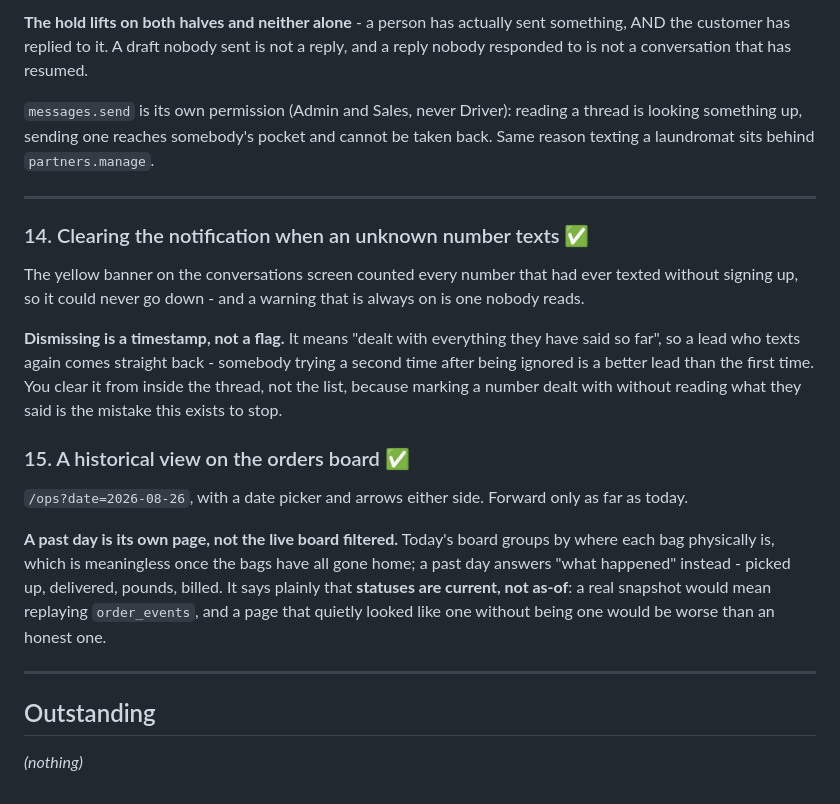
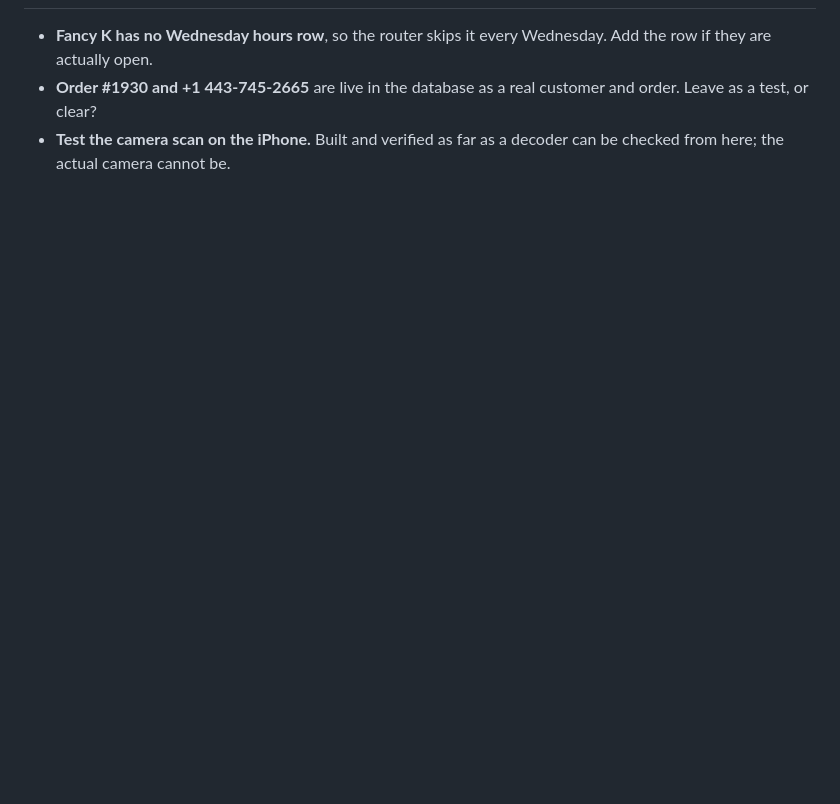
Before and after one commit to careberi/LYNDRY, a Markdown page: TASKS.md, the part around one of its changes. Drawn GitHub-style; blank space fills up the shorter version.

```diff
--- a/TASKS.md
+++ b/TASKS.md
@@ -182,39 +130,6 @@ any small business when somebody goes to check.
-**The hold lifts on both halves and neither alone** - a person has actually sent
-something, AND the customer has replied to it. A draft nobody sent is not a
-reply, and a reply nobody responded to is not a conversation that has resumed.
-
-`messages.send` is its own permission (Admin and Sales, never Driver): reading a
-thread is looking something up, sending one reaches somebody's pocket and cannot
-be taken back. Same reason texting a laundromat sits behind `partners.manage`.
-
----
-
-### 14. Clearing the notification when an unknown number texts ✅
-
-The yellow banner on the conversations screen counted every number that had ever
-texted without signing up, so it could never go down - and a warning that is
-always on is one nobody reads.
-
-**Dismissing is a timestamp, not a flag.** It means "dealt with everything they
-have said so far", so a lead who texts again comes straight back - somebody
-trying a second time after being ignored is a better lead than the first time.
-You clear it from inside the thread, not the list, because marking a number
-dealt with without reading what they said is the mistake this exists to stop.
-
-### 15. A historical view on the orders board ✅
-
-`/ops?date=2026-08-26`, with a date picker and arrows either side. Forward only
-as far as today.
-
-**A past day is its own page, not the live board filtered.** Today's board
-groups by where each bag physically is, which is meaningless once the bags have
-all gone home; a past day answers "what happened" instead - picked up, delivered,
-pounds, billed. It says plainly that **statuses are current, not as-of**: a real
-snapshot would mean replaying `order_events`, and a page that quietly looked
-like one without being one would be worse than an honest one.
-
----
-
-## Outstanding
-
-*(nothing)*
+- **Fancy K has no Wednesday hours row**, so the router skips it every
+  Wednesday. Add the row if they are actually open.
+- **Order #1930 and +1 443-745-2665** are live in the database as a real
+  customer and order. Leave as a test, or clear?
+- **Test the camera scan on the iPhone.** Built and verified as far as a
+  decoder can be checked from here; the actual camera cannot be.
```
Also changed, not shown: other parts of TASKS.md (+34 -86 lines).
